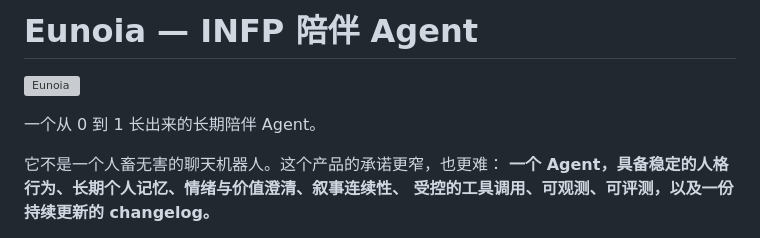
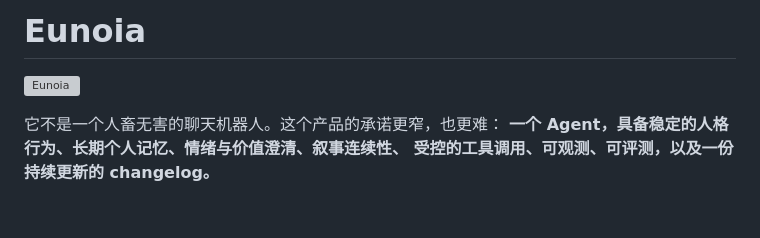
Before and after one commit to cakeliang-cc/Eunoia, a Markdown page: README.md, the part around the change. GitHub-like rendering; blank space fills up the shorter version; grey boxes are pictures that could not be loaded.

Commit message:
统一品牌名为 Eunoia

```diff
--- a/README.md
+++ b/README.md
@@ -1,8 +1,6 @@
-# Eunoia — INFP 陪伴 Agent
+# Eunoia
 
 ![Eunoia](docs/cover.png)
-
-一个从 0 到 1 长出来的长期陪伴 Agent。
 
 它不是一个人畜无害的聊天机器人。这个产品的承诺更窄，也更难：
 **一个 Agent，具备稳定的人格行为、长期个人记忆、情绪与价值澄清、叙事连续性、
```
Also changed, not shown: 1 other file.
